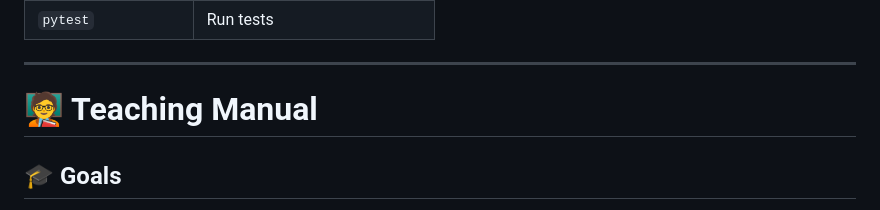
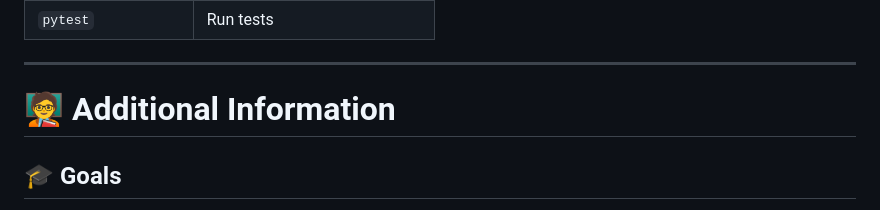
Before and after one commit to mindful-ai/ust-raspberry-pi-2025, a Markdown page: day-22/ci-cd-demo/ci_cd_flask_github_actions.md, the part around the change. GitHub-like rendering.

```diff
--- a/day-22/ci-cd-demo/ci_cd_flask_github_actions.md
+++ b/day-22/ci-cd-demo/ci_cd_flask_github_actions.md
@@ -203,7 +203,7 @@ nohup python app.py &
 
 ---
 
-# 🧑‍🏫 Teaching Manual
+# 🧑‍🏫 Additional Information
 
 ## 🎓 Goals
 
```
